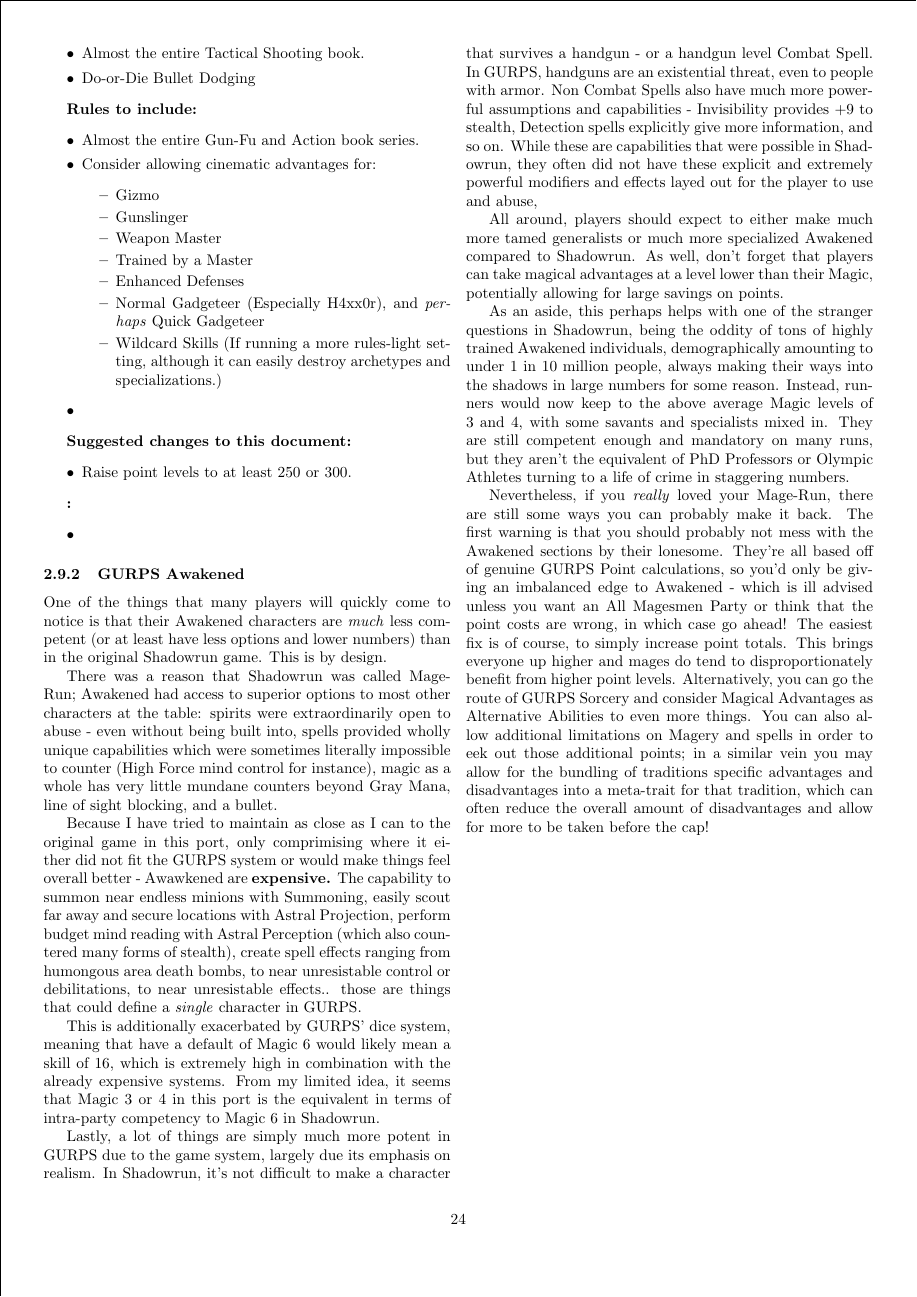
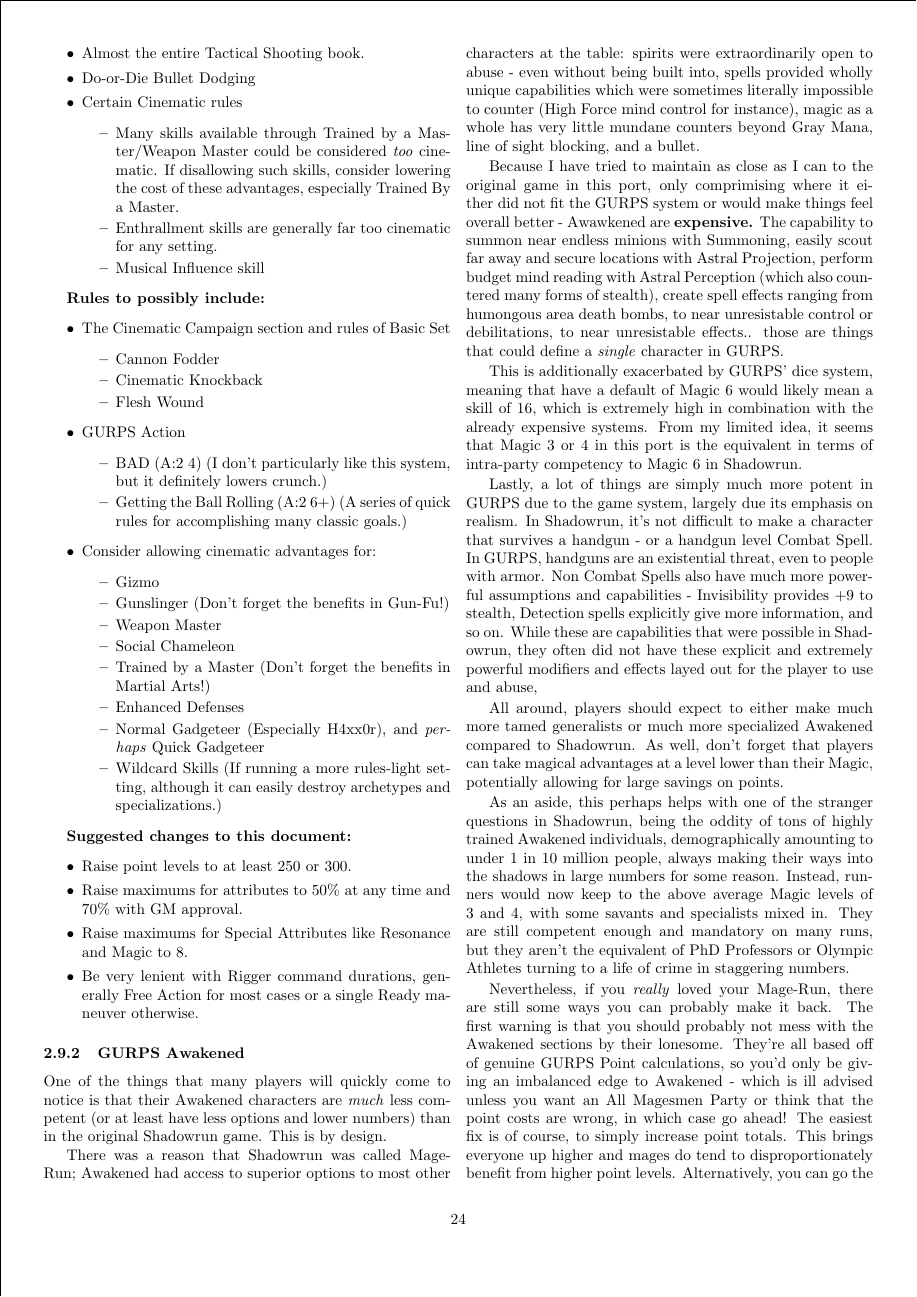
Before and after one commit to ingeanus/GURPS_Shadowrun_LaTEX, a LaTeX document (main.tex, which reads setting.tex): page 24 of 133 before the commit and page 24 of 134 after it. Compiled offline with pdfLaTeX.

Commit message:
Added more help notes

```diff
--- a/setting.tex
+++ b/setting.tex
@@ -762,36 +762,52 @@
 		\item Extreme Dismemberment (MA1369)
 		\item Almost the entire Tactical Shooting book.
 		\item Do-or-Die Bullet Dodging
+		\item Certain Cinematic rules
+		\begin{itemize}
+			\itemsep 0pt
+			\item Many skills available through Trained by a Master/Weapon Master could be considered \textit{too} cinematic. If disallowing such skills, consider lowering the  cost of these advantages, especially Trained By a Master.
+			\item Enthrallment skills are generally far too cinematic for any setting.
+			\item Musical Influence skill
+		\end{itemize}
 	\end{itemize}
 
-	\textbf{Rules to include:}
+	\textbf{Rules to possibly include:}
 	\begin{itemize}
 		\itemsep 0pt
-		\item Almost the entire Gun-Fu and Action book series.
+		\item The Cinematic Campaign section and rules of Basic Set
+		\begin{itemize}
+			\itemsep 0pt
+			\item Cannon Fodder
+			\item Cinematic Knockback
+			\item Flesh Wound
+		\end{itemize}
+		\item GURPS Action
+		\begin{itemize}
+			\itemsep 0pt
+			\item BAD (A:2 4) (I don't particularly like this system, but it definitely lowers crunch.)
+			\item Getting the Ball Rolling (A:2 6+) (A series of quick rules for accomplishing many classic goals.)
+		\end{itemize}
 		\item Consider allowing cinematic advantages for:
 		\begin{itemize}
 			\itemsep 0pt
 			\item Gizmo
-			\item Gunslinger
+			\item Gunslinger (Don't forget the benefits in Gun-Fu!)
 			\item Weapon Master
-			\item Trained by a Master
+			\item Social Chameleon
+			\item Trained by a Master (Don't forget the benefits in Martial Arts!)
 			\item Enhanced Defenses
 			\item Normal Gadgeteer (Especially H4xx0r), and \textit{perhaps} Quick Gadgeteer
 			\item Wildcard Skills (If running a more rules-light setting, although it can easily destroy archetypes and specializations.)
 		\end{itemize}
-		\item
 	\end{itemize}
 
 	\textbf{Suggested changes to this document:}
 	\begin{itemize}
 		\itemsep 0pt
 		\item Raise point levels to at least 250 or 300.
-	\end{itemize}
-
-	\textbf{:}
-	\begin{itemize}
-		\itemsep 0pt
-		\item
+		\item Raise maximums for attributes to 50\% at any time and 70\% with GM approval.
+		\item Raise maximums for Special Attributes like Resonance and Magic to 8.
+		\item Be very lenient with Rigger command durations, generally Free Action for most cases or a single Ready maneuver otherwise.
 	\end{itemize}
 
 	\subsubsection{GURPS Awakened}\label{gurps_awakened}
```
Also changed, not shown: setting.tex (2 more changed lines).
